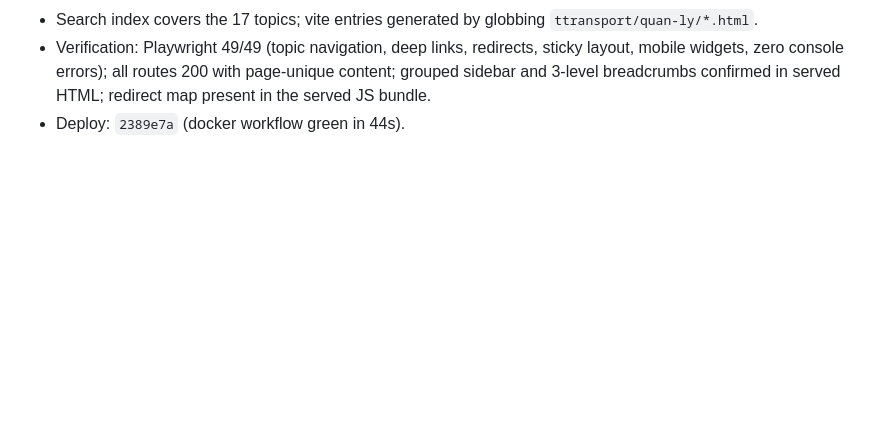
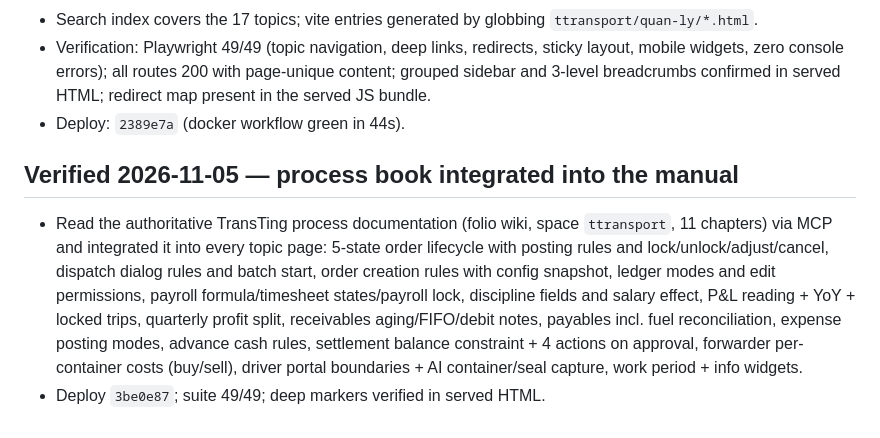
Before and after one commit to 4rankng/ttsoft, a Markdown page: docs/deployment.md, the part around the change. Drawn GitHub-style; blank space fills up the shorter version.

Commit message:
docs: log 2026-11-05 process-book integration deploy

```diff
--- a/docs/deployment.md
+++ b/docs/deployment.md
@@ -145,3 +145,18 @@ No DNS changes are needed for deploys; push to `main` and Netlify rebuilds.
   page-unique content; grouped sidebar and 3-level breadcrumbs confirmed in
   served HTML; redirect map present in the served JS bundle.
 - Deploy: `2389e7a` (docker workflow green in 44s).
+
+## Verified 2026-11-05 — process book integrated into the manual
+- Read the authoritative TransTing process documentation (folio wiki,
+  space `ttransport`, 11 chapters) via MCP and integrated it into every
+  topic page: 5-state order lifecycle with posting rules and
+  lock/unlock/adjust/cancel, dispatch dialog rules and batch start,
+  order creation rules with config snapshot, ledger modes and edit
+  permissions, payroll formula/timesheet states/payroll lock, discipline
+  fields and salary effect, P&L reading + YoY + locked trips, quarterly
+  profit split, receivables aging/FIFO/debit notes, payables incl. fuel
+  reconciliation, expense posting modes, advance cash rules,
+  settlement balance constraint + 4 actions on approval, forwarder
+  per-container costs (buy/sell), driver portal boundaries + AI
+  container/seal capture, work period + info widgets.
+- Deploy `3be0e87`; suite 49/49; deep markers verified in served HTML.
```
